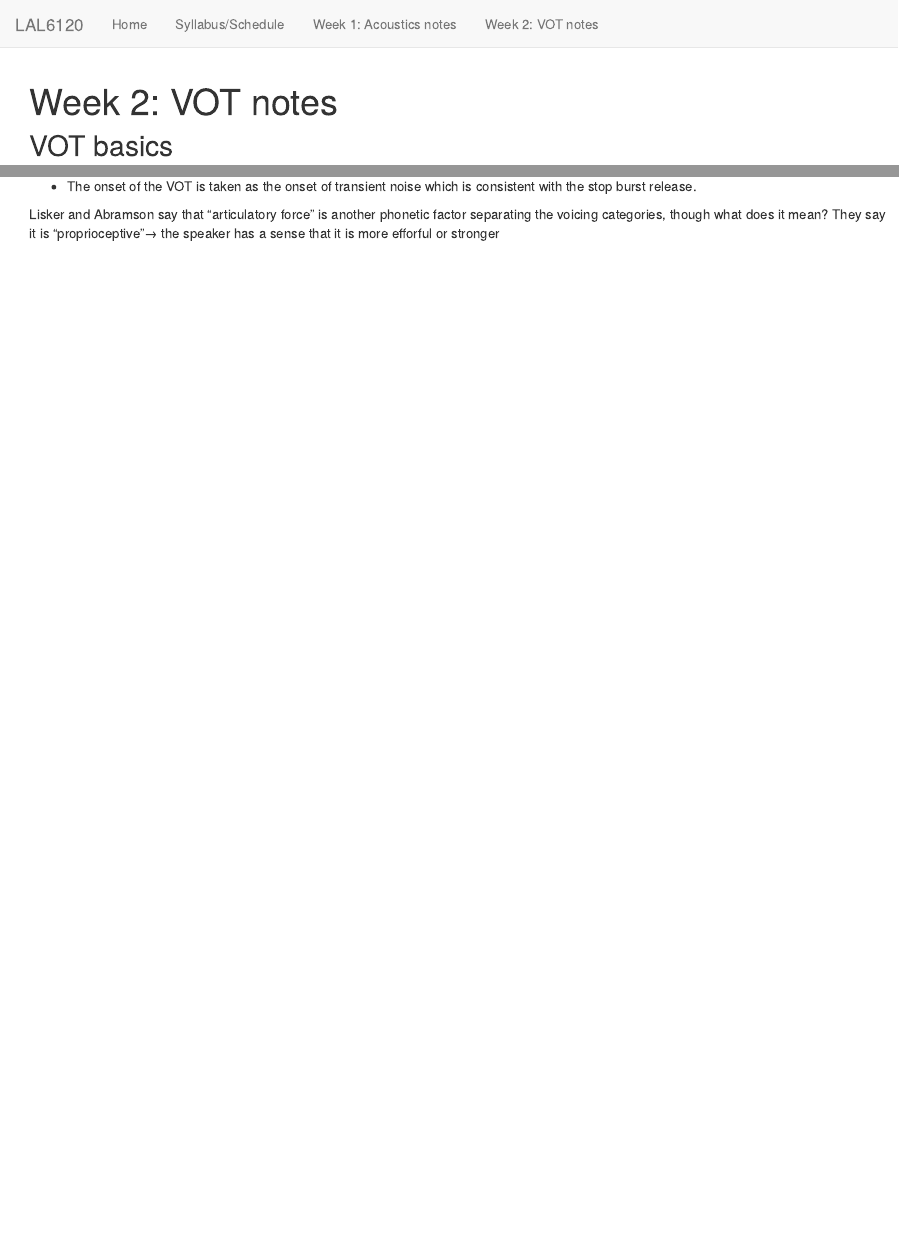
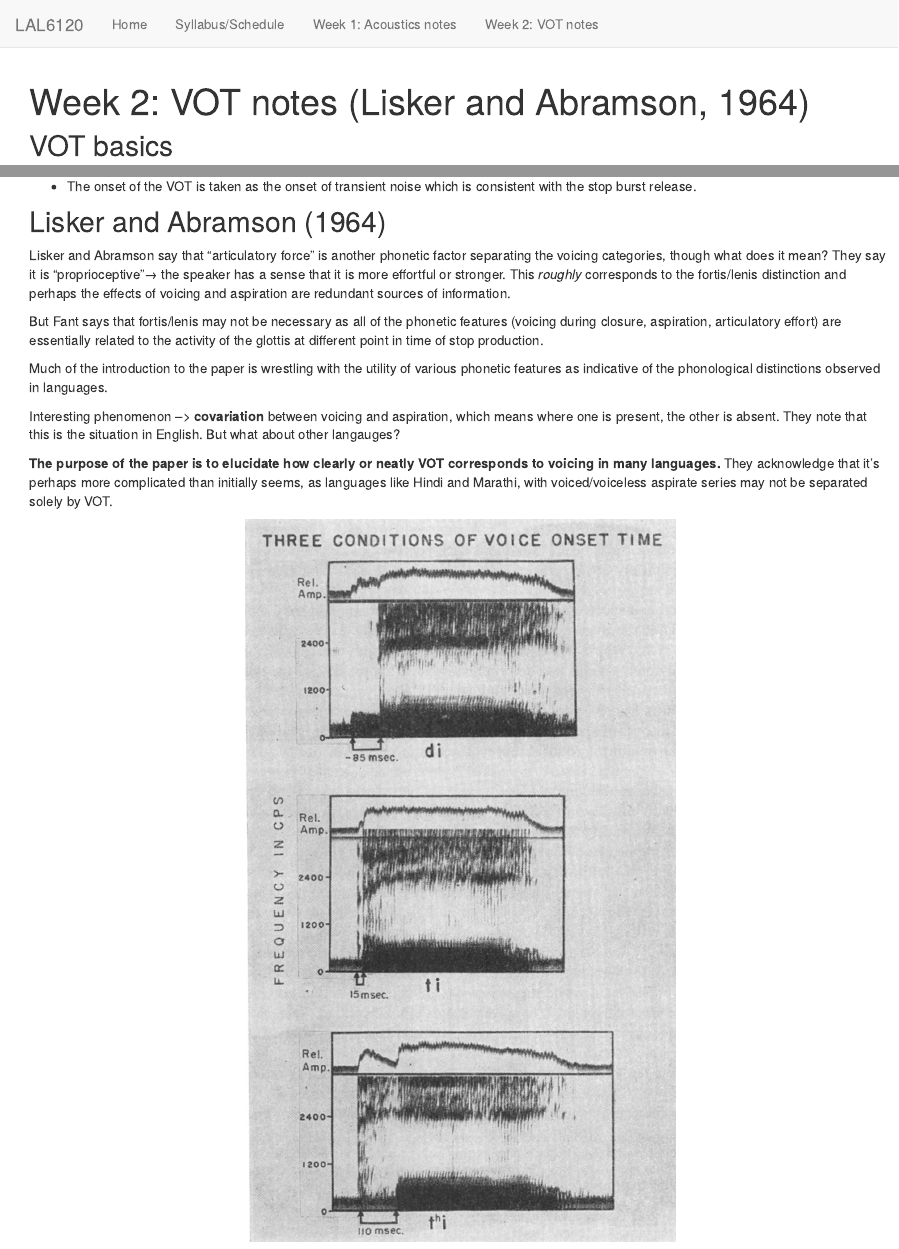
Before and after one commit to saplabyork/LAL6120_F22, an R Markdown document (week2VOTnotes.Rmd): the page in a window 1100 px wide, from its top, and a second part further down, joined at a grey line. Rendered offline with R 4.5, knitr and Pandoc, with nearby package versions.

Commit message:
wk2 notes

```diff
--- a/week2VOTnotes.Rmd
+++ b/week2VOTnotes.Rmd
@@ -1,5 +1,5 @@
 ---
-title: 'Week 2: VOT notes'
+title: 'Week 2: VOT notes (Lisker and Abramson, 1964)'
 author:
 date:
 output: html_document
@@ -22,10 +22,23 @@ From Lisker and Abramson (1964):
   <img src="images/vot_image.png">
 </p>
 
-* The above image shows an utterance of [$p^h$a]. In the waveform representation, the area between the two dashed lines on the left is the VOT. There is some *art* required in the measurement of VOT and not all researchers will have the same landmarks for the beginning of the consonant release and the onset of vocal fold oscillation. As long as the research defines her criteria and remains consistent in measurement, then it's not an issue.
+* The above image shows an utterance of [$p^h$ a]. In the waveform representation, the area between the two dashed lines on the left is the VOT. There is some *art* required in the measurement of VOT and not all researchers will have the same landmarks for the beginning of the consonant release and the onset of vocal fold oscillation. As long as the research defines her criteria and remains consistent in measurement, then it's not an issue.
 
 * In the image above, the vocal fold oscillation is taken at the "zero-crossing" of the first period of the voicing. What constitutes a period?
 
 * The onset of the VOT is taken as the onset of transient noise which is consistent with the stop burst release.
 
-Lisker and Abramson say that "articulatory force" is another phonetic factor separating the voicing categories, though what does it mean? They say it is "proprioceptive"&rarr; the speaker has a sense that it is more efforful or stronger
+## Lisker and Abramson (1964)
+Lisker and Abramson say that "articulatory force" is another phonetic factor separating the voicing categories, though what does it mean? They say it is "proprioceptive"&rarr; the speaker has a sense that it is more effortful or stronger. This *roughly* corresponds to the fortis/lenis distinction and perhaps the effects of voicing and aspiration are redundant sources of information.
+
+But Fant says that fortis/lenis may not be necessary as all of the phonetic features (voicing during closure, aspiration, articulatory effort) are essentially related to the activity of the glottis at different point in time of stop production.
+
+Much of the introduction to the paper is wrestling with the utility of various phonetic features as indicative of the phonological distinctions observed in languages.
+
+Interesting phenomenon --> **covariation** between voicing and aspiration, which means where one is present, the other is absent. They note that this is the situation in English. But what about other langauges?
+
+**The purpose of the paper is to elucidate how clearly or neatly VOT corresponds to voicing in many languages.** They acknowledge that it's perhaps more complicated than initially seems, as languages like Hindi and Marathi, with voiced/voiceless aspirate series may not be separated solely by VOT.
+
+<p align="center">
+  <img width=50% height=50% src="images/lisker_VOT.png">
+</p>
```
Also changed, not shown: images/lisker_VOT.png (added), 3 other files.
